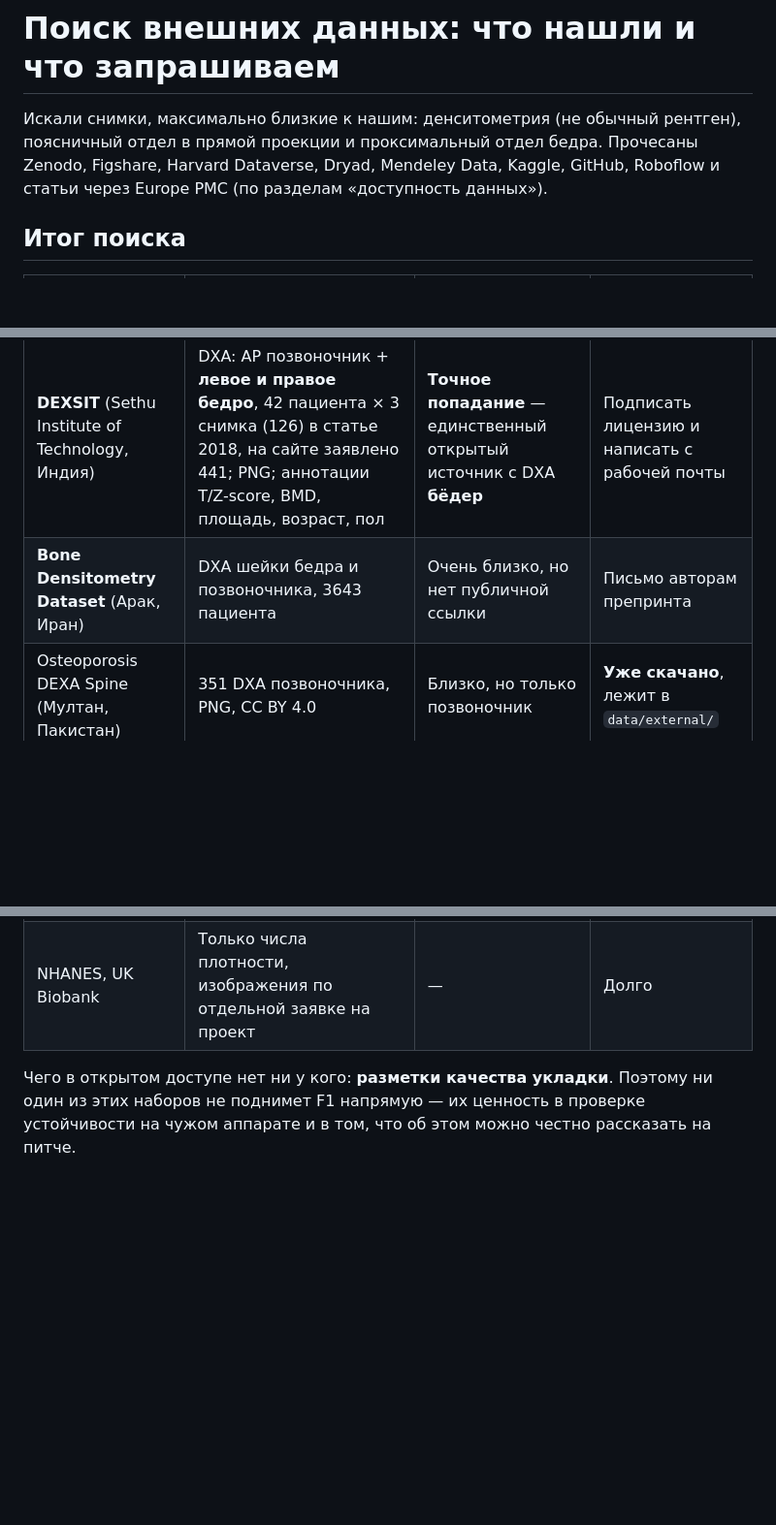
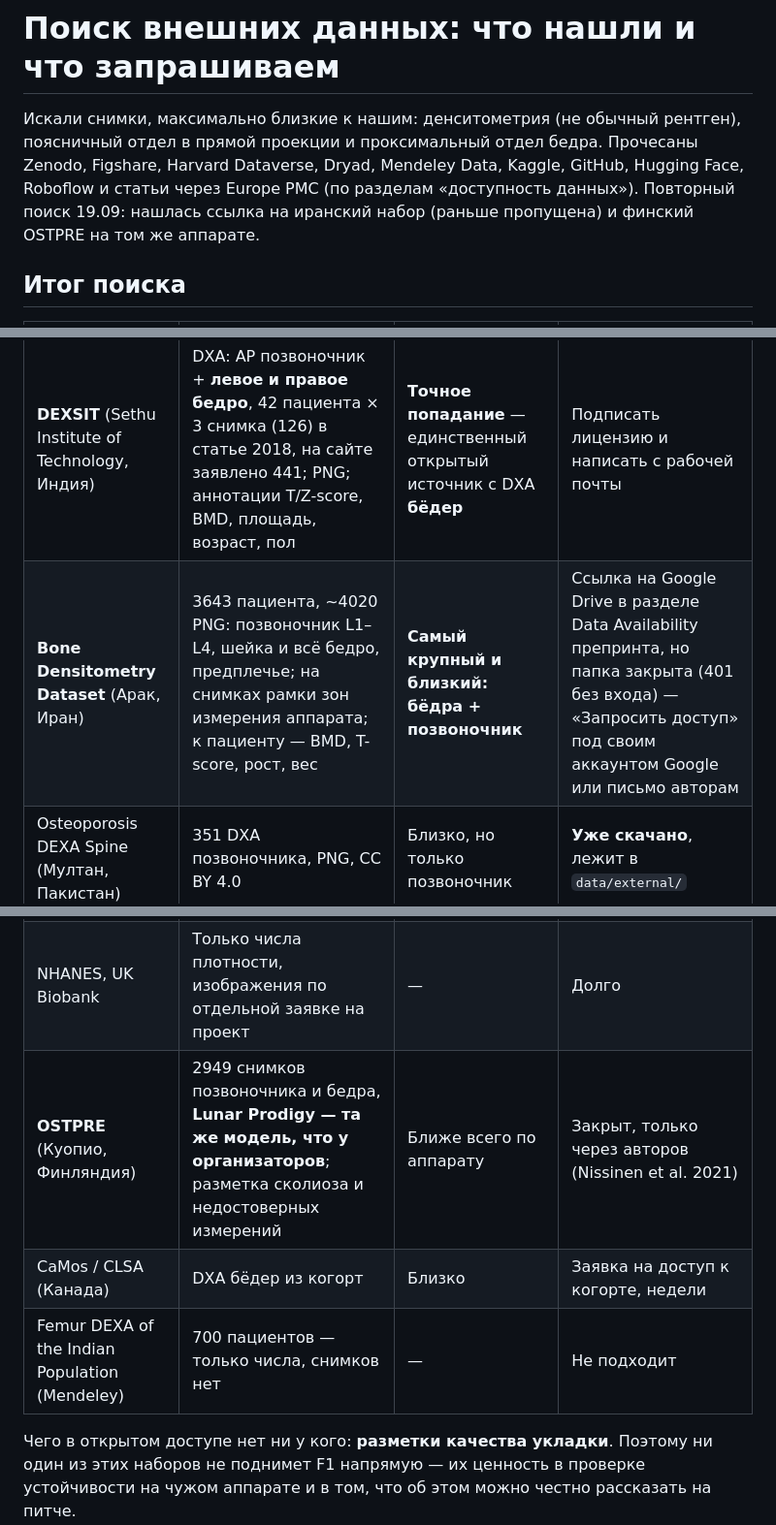
Before and after one commit to michael-lobanoff/dxa-qc, a Markdown page: docs/data_requests.md, 3 parts joined by grey strips. Shown at 97% size. GitHub-like rendering; blank space fills up the shorter version.

Commit message:
Внешние данные: иранский набор (ссылка в препринте, доступ по запросу), OSTPRE на том же аппарате; проверка положения металла

```diff
--- a/docs/data_requests.md
+++ b/docs/data_requests.md
@@ -2,18 +2,22 @@
 
 Искали снимки, максимально близкие к нашим: денситометрия (не обычный рентген), поясничный отдел
 в прямой проекции и проксимальный отдел бедра. Прочесаны Zenodo, Figshare, Harvard Dataverse, Dryad,
-Mendeley Data, Kaggle, GitHub, Roboflow и статьи через Europe PMC (по разделам «доступность данных»).
+Mendeley Data, Kaggle, GitHub, Hugging Face, Roboflow и статьи через Europe PMC (по разделам «доступность данных»).
+Повторный поиск 19.09: нашлась ссылка на иранский набор (раньше пропущена) и финский OSTPRE на том же аппарате.
 
 ## Итог поиска
 
 | Набор | Что внутри | Насколько близко | Доступ |
 |---|---|---|---|
 | **DEXSIT** (Sethu Institute of Technology, Индия) | DXA: AP позвоночник + **левое и правое бедро**, 42 пациента × 3 снимка (126) в статье 2018, на сайте заявлено 441; PNG; аннотации T/Z-score, BMD, площадь, возраст, пол | **Точное попадание** — единственный открытый источник с DXA **бёдер** | Подписать лицензию и написать с рабочей почты |
-| **Bone Densitometry Dataset** (Арак, Иран) | DXA шейки бедра и позвоночника, 3643 пациента | Очень близко, но нет публичной ссылки | Письмо авторам препринта |
+| **Bone Densitometry Dataset** (Арак, Иран) | 3643 пациента, ~4020 PNG: позвоночник L1–L4, шейка и всё бедро, предплечье; на снимках рамки зон измерения аппарата; к пациенту — BMD, T-score, рост, вес | **Самый крупный и близкий: бёдра + позвоночник** | Ссылка на Google Drive в разделе Data Availability препринта, но папка закрыта (401 без входа) — «Запросить доступ» под своим аккаунтом Google или письмо авторам |
 | Osteoporosis DEXA Spine (Мултан, Пакистан) | 351 DXA позвоночника, PNG, CC BY 4.0 | Близко, но только позвоночник | **Уже скачано**, лежит в `data/external/` |
 | BUU-LSPINE (Таиланд) | 3600 пациентов, поясничный отдел, обычный рентген, разметка краёв L1–L5 | Другая модальность | Заявка через форму |
 | VinDr-SpineXR | 10 469 снимков позвоночника, обычный рентген | Другая модальность | PhysioNet, аккредитация |
 | NHANES, UK Biobank | Только числа плотности, изображения по отдельной заявке на проект | — | Долго |
+| **OSTPRE** (Куопио, Финляндия) | 2949 снимков позвоночника и бедра, **Lunar Prodigy — та же модель, что у организаторов**; разметка сколиоза и недостоверных измерений | Ближе всего по аппарату | Закрыт, только через авторов (Nissinen et al. 2021) |
+| CaMos / CLSA (Канада) | DXA бёдер из когорт | Близко | Заявка на доступ к когорте, недели |
+| Femur DEXA of the Indian Population (Mendeley) | 700 пациентов — только числа, снимков нет | — | Не подходит |
 
 Чего в открытом доступе нет ни у кого: **разметки качества укладки**. Поэтому ни один из этих наборов
 не поднимет F1 напрямую — их ценность в проверке устойчивости на чужом аппарате и в том, что об этом
```
Also changed, not shown: docs/night_report.md (+5 -0 lines).
